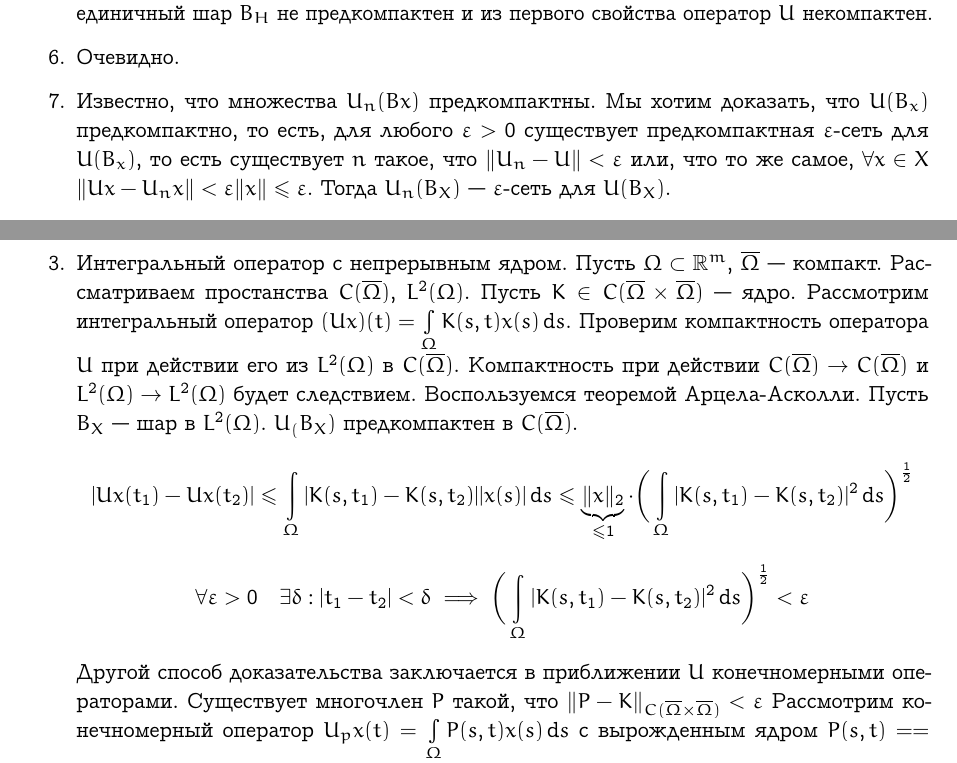
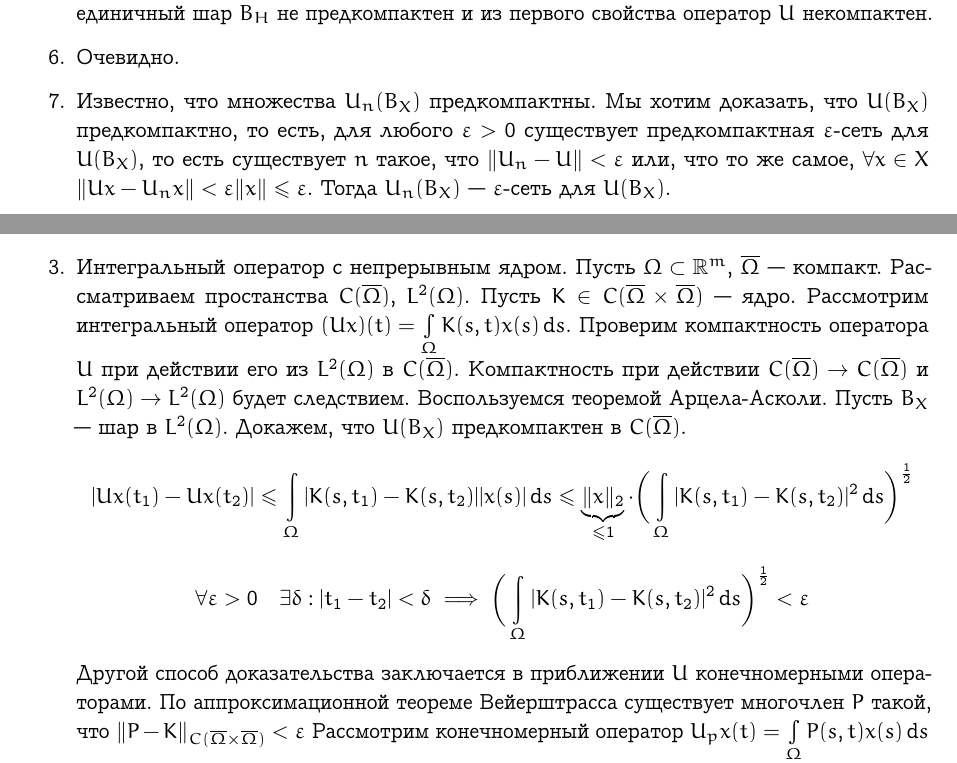
Before and after one commit to broadwaylamb/fun, a LaTeX document (functional-analysis.tex): two parts of pages 35 and 36 of 39, joined at a grey line, cut so that both start at the same text. The pictures show the PDF file functional-analysis.pdf that the author committed with the source.

Commit message:
Correct errata and fill gaps until §20

```diff
--- a/functional-analysis.tex
+++ b/functional-analysis.tex
@@ -2525,9 +2526,9 @@ $$
 
         \item Очевидно.
 
-        \item Известно, что множества $U_n(Bx)$ предкомпактны. Мы хотим доказать, что
-        $U(B_x)$ предкомпактно, то есть, для любого $\varepsilon > 0$ существует
-        предкомпактная $\varepsilon$-сеть для $U(B_x)$, то есть существует $n$ такое, что
+        \item Известно, что множества $U_n(B_X)$ предкомпактны. Мы хотим доказать, что
+        $U(B_X)$ предкомпактно, то есть, для любого $\varepsilon > 0$ существует
+        предкомпактная $\varepsilon$-сеть для $U(B_X)$, то есть существует $n$ такое, что
         $\|U_n - U\| < \varepsilon$ или, что то же самое,
         $\forall x \in X$ $\|Ux - U_nx\| < \varepsilon\|x\| \leqslant \varepsilon$.
         Тогда $U_n(B_X)$ — $\varepsilon$-сеть для $U(B_X)$.
@@ -2576,8 +2577,8 @@ $$
     $(Ux)(t) = \int\limits_\Omega K(s, t) x(s) \dif s$. Проверим компактность оператора $U$
     при действии его из $L^2(\Omega)$ в $C(\ol \Omega)$. Компактность при действии
     $C(\ol \Omega) \to C(\ol \Omega)$ и $L^2(\Omega) \to L^2(\Omega)$ будет следствием.
-    Воспользуемся теоремой Арцела-Асколли. Пусть $B_X$ — шар в $L^2(\Omega)$.
-    $U_(B_X)$ предкомпактен в $C(\ol \Omega)$.
+    Воспользуемся теоремой Арцела-Асколи. Пусть $B_X$ — шар в $L^2(\Omega)$.
+    Докажем, что $U(B_X)$ предкомпактен в $C(\ol \Omega)$.
     $$
     |Ux(t_1) - Ux(t_2)| \leqslant \int\limits_\Omega |K(s, t_1) - K(s, t_2)||x(s)|\dif s \leqslant
     \underbrace{\|x\|_2}_{\leqslant 1} \cdot
@@ -2589,9 +2590,10 @@ $$
     $$
 
     Другой способ доказательства заключается в приближении $U$ конечномерными операторами.
-    Существует многочлен $P$ такой, что $\|P - K\|_{C(\ol \Omega \times \ol \Omega)} < \varepsilon$
+    По аппроксимационной теореме Вейерштрасса
+    существует многочлен $P$ такой, что $\|P - K\|_{C(\ol \Omega \times \ol \Omega)} < \varepsilon$
     Рассмотрим конечномерный оператор $U_px(t) = \int\limits_\Omega P(s, t) x(s) \dif s$ с
-    вырожденным ядром $P(s, t) = =\sum\limits_{k=1}^N a_k(s)b_k(t)$.
+    вырожденным ядром $P(s, t) =\sum\limits_{k=1}^N a_k(s)b_k(t)$.
     Тогда будет иметь место $\|U - U_p\| \leqslant C_\varepsilon$.
 
     \item Интегральный оператор с ядром со слабой особенностью.
```
Also changed, not shown: functional-analysis.pdf, functional-analysis.tex (13 more changed lines).
